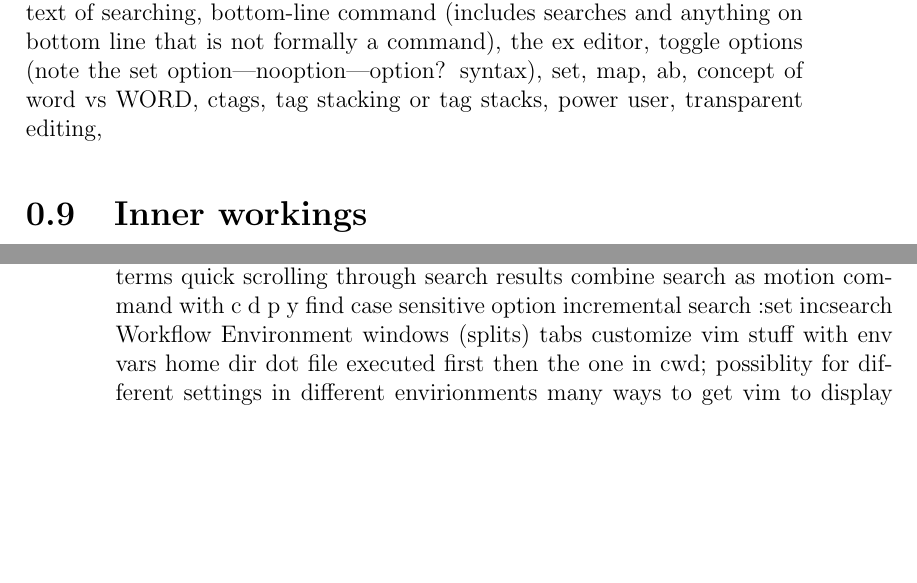
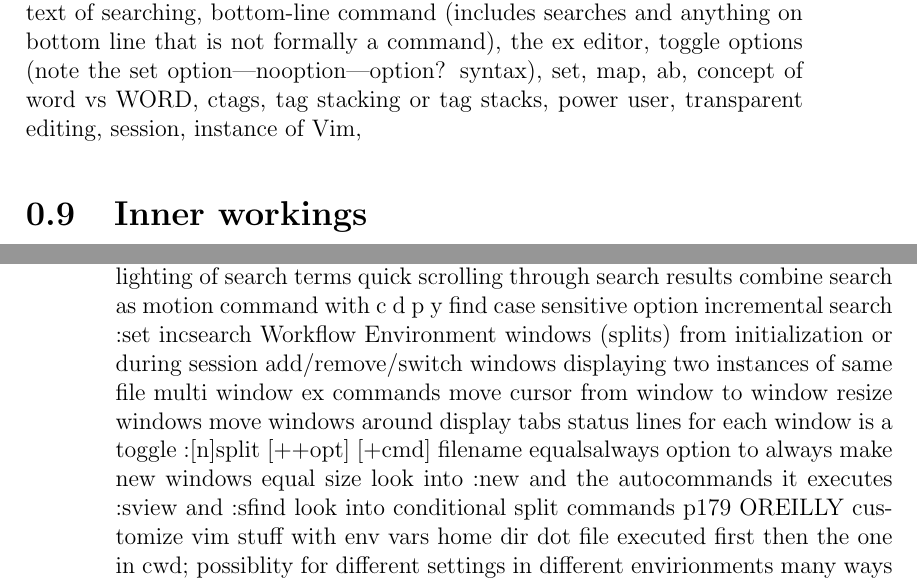
Before and after one commit to johnfilippone/conquer, a LaTeX book (conquer.tex): two parts of pages 5 and 6 of 7, joined at a grey line, cut so that both start at the same text, the shorter picture padded with empty space. Compiled offline with pdfLaTeX.

Commit message:
Continued Research

```diff
--- a/conquer.tex
+++ b/conquer.tex
@@ -79,7 +79,7 @@ That section will also give you a general scope and sense of how Vim is structur
 Buffers, word, WORD, motions, modes (normal, command, ex, insert, visual), commands, yank v copy, put v paste, registers, text objects, windows, tabs, scripts, plugins, vimrc, dotfiles,
 NERDTree, Pathogen, Vundle, mapping, abbreviations, macros, autocommands, options, text object text object is like the w in cw command, one edit, movement command, pattern in context of
 searching, bottom-line command (includes searches and anything on bottom line that is not formally a command), the ex editor, toggle options (note the set option|nooption|option? syntax),
-set, map, ab, concept of word vs WORD, ctags, tag stacking or tag stacks, power user, transparent editing,
+set, map, ab, concept of word vs WORD, ctags, tag stacking or tag stacks, power user, transparent editing, session, instance of Vim,
 
 \section{Inner workings}
 General form of (page 21 O'Reilly Learning the Vi and Vim editors) (command)(number)(text object) or (number)(command)(text object) for change, delete, yank, and put
@@ -177,7 +177,20 @@ Searching
 Workflow
   Environment
     windows (splits)
-    tabs
+      from initialization or during session
+      add/remove/switch windows
+      displaying two instances of same file
+      multi window ex commands
+      move cursor from window to window
+      resize windows
+      move windows around display
+      tabs
+      status lines for each window is a toggle
+      :[n]split [++opt] [+cmd] filename
+      equalsalways option to always make new windows equal size
+      look into :new and the autocommands it executes
+      :sview and :sfind
+      look into conditional split commands p179 OREILLY
     customize vim stuff with env vars
   home dir dot file executed first then the one in cwd; possiblity for different settings in different envirionments
   many ways to get vim to display current vim state (options, abreviaitons, registers, etc.)
```
Also changed, not shown: conquer.pdf, 1 other file.
